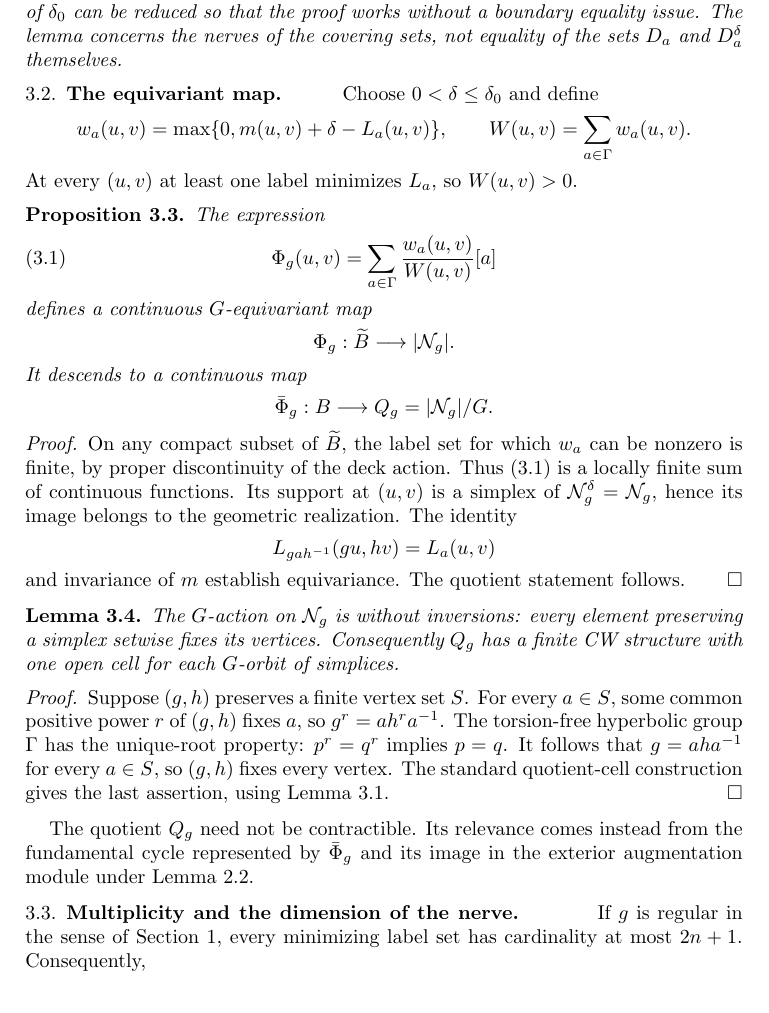
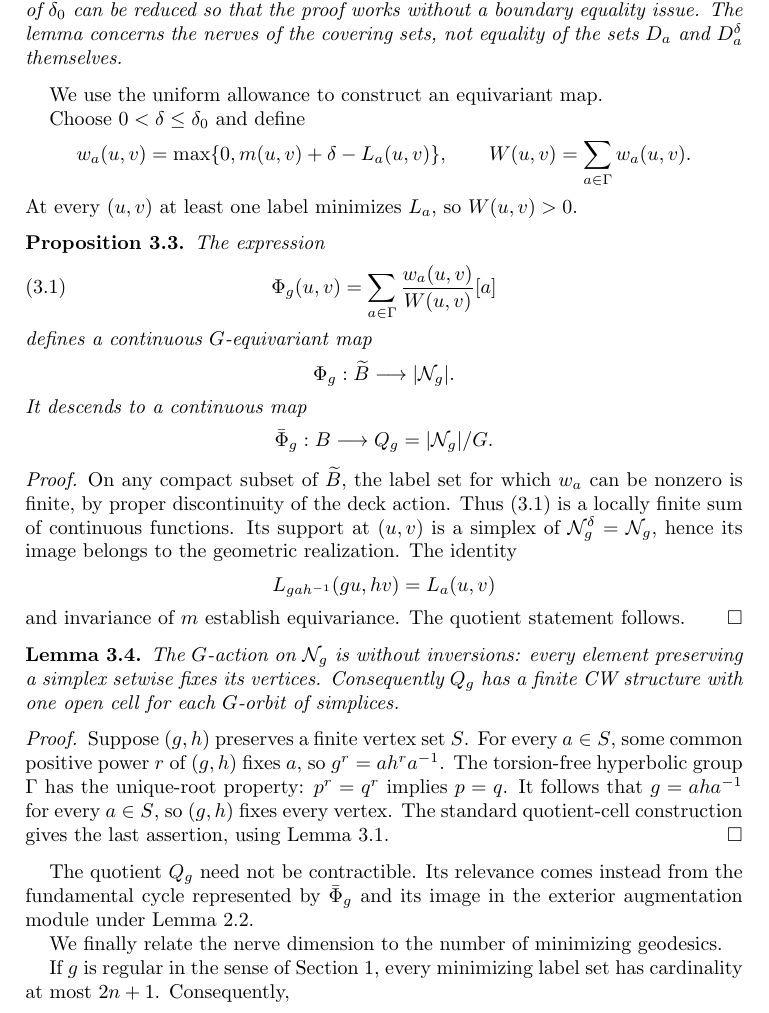
Before and after one commit to FukushiKen2/tcmagnitude, a LaTeX paper (main.tex, which reads 3_minimizing_geodesic_nerve.tex): part of page 7 of 20, cut so that both start at the same text. Compiled offline with pdfLaTeX.

Commit message:
Replace run-in subsection headings with natural prose transitions

```diff
--- a/3_minimizing_geodesic_nerve.tex
+++ b/3_minimizing_geodesic_nerve.tex
@@ -76,7 +76,7 @@ The lemma concerns the nerves of the covering sets,
 not equality of the sets $D_a$ and $D_a^\delta$ themselves.
 \end{remark}
 
-\subsection{The equivariant map}
+We use the uniform allowance to construct an equivariant map.
 
 Choose $0<\delta\leq\delta_0$ and define
 \[
@@ -142,7 +142,7 @@ comes instead from the fundamental cycle represented by
 $\bar\Phi_g$ and its image in the exterior augmentation
 module under Lemma~\ref{lem:cycle-injective}.
 
-\subsection{Multiplicity and the dimension of the nerve}
+We finally relate the nerve dimension to the number of minimizing geodesics.
 
 If $g$ is regular in the sense of Section 1, every minimizing
 label set has cardinality at most $2n+1$. Consequently,
```
Also changed, not shown: 3_minimizing_geodesic_nerve.tex (2 more changed lines).
